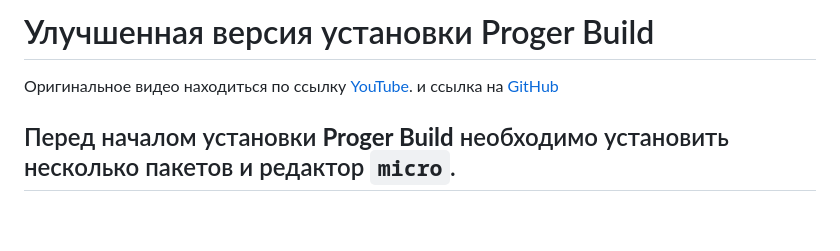
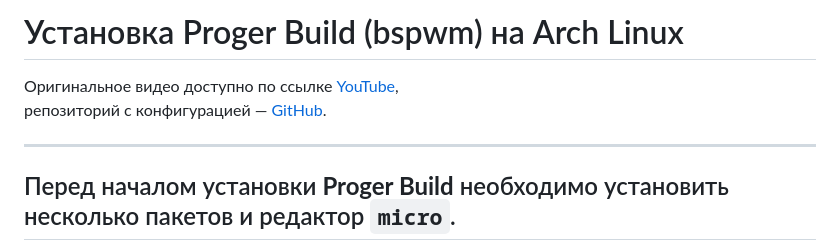
Before and after one commit to AleksKrut/ZProger-Build-update, a Markdown page: install.md, the part around one of its changes. GitHub-like rendering; blank space fills up the shorter version.

```diff
--- a/install.md
+++ b/install.md
@@ -1,6 +1,9 @@
-# Улучшенная версия установки Proger Build
+# Установка Proger Build (bspwm) на Arch Linux
 
-Оригинальное видео находиться по ссылку [YouTube](https://youtu.be/9zewiGf7j-A). и ссылка на  [GitHub](https://github.com/Zproger/bspwm-dotfiles/tree/main)
+Оригинальное видео доступно по ссылке [YouTube](https://youtu.be/9zewiGf7j-A),
+репозиторий с конфигурацией — [GitHub](https://github.com/Zproger/bspwm-dotfiles/tree/main).
+
+---
 
 ## Перед началом установки **Proger Build** необходимо установить несколько пакетов и редактор `micro`.
 
```
Also changed, not shown: other parts of install.md (+2 -0 lines).
